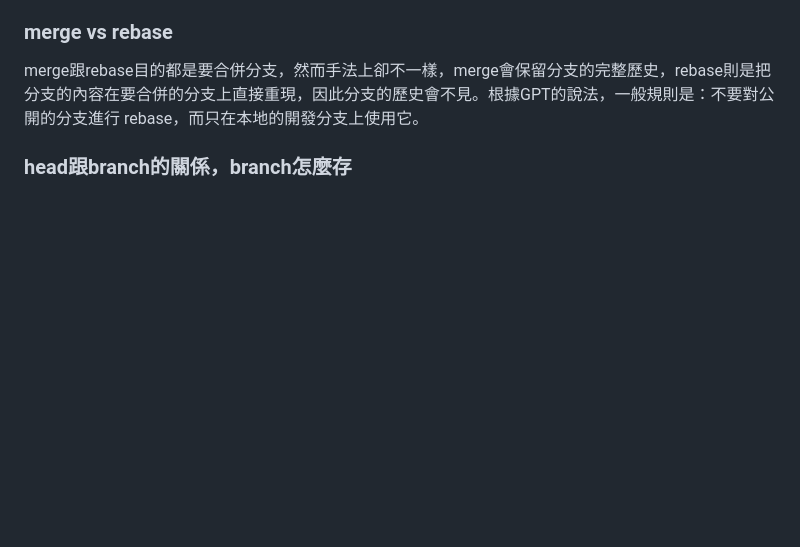
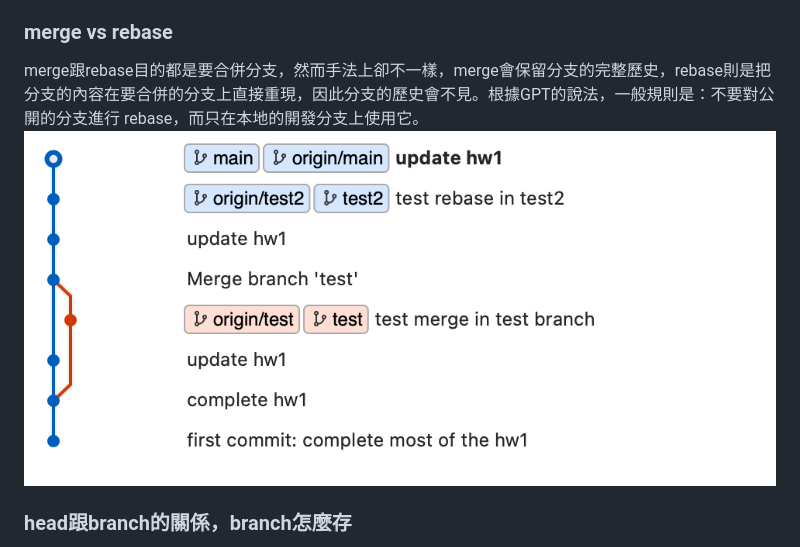
Before and after one commit to yihsiuchiu-nccu/git-practice, a Markdown page: git.md, the part around the change. Rendered like a GitHub page; pictures changed too: merge_vs_rebase.png (added); blank space fills up the shorter version.

Commit message:
update hw1

```diff
--- a/git.md
+++ b/git.md
@@ -35,6 +35,7 @@ git採用的是**快照而非差異**，部分版本控制系統會用差異方
 
 ### merge vs rebase
 merge跟rebase目的都是要合併分支，然而手法上卻不一樣，merge會保留分支的完整歷史，rebase則是把分支的內容在要合併的分支上直接重現，因此分支的歷史會不見。根據GPT的說法，一般規則是：不要對公開的分支進行 rebase，而只在本地的開發分支上使用它。
+![merge vs rebase](merge_vs_rebase.png)
 
 ### head跟branch的關係，branch怎麼存
 HEAD是當前工作目錄的指標，在.git/HEAD內容可以看到目前工作目錄是在哪個branch下，當checkout到其他branch的時候，會指向該branch的最新commit。具體branch的儲存地方可以從剛剛的.git/HEAD看出在refs/heads中，如前面所述，裡面的內容會是根節點的hash。
```
